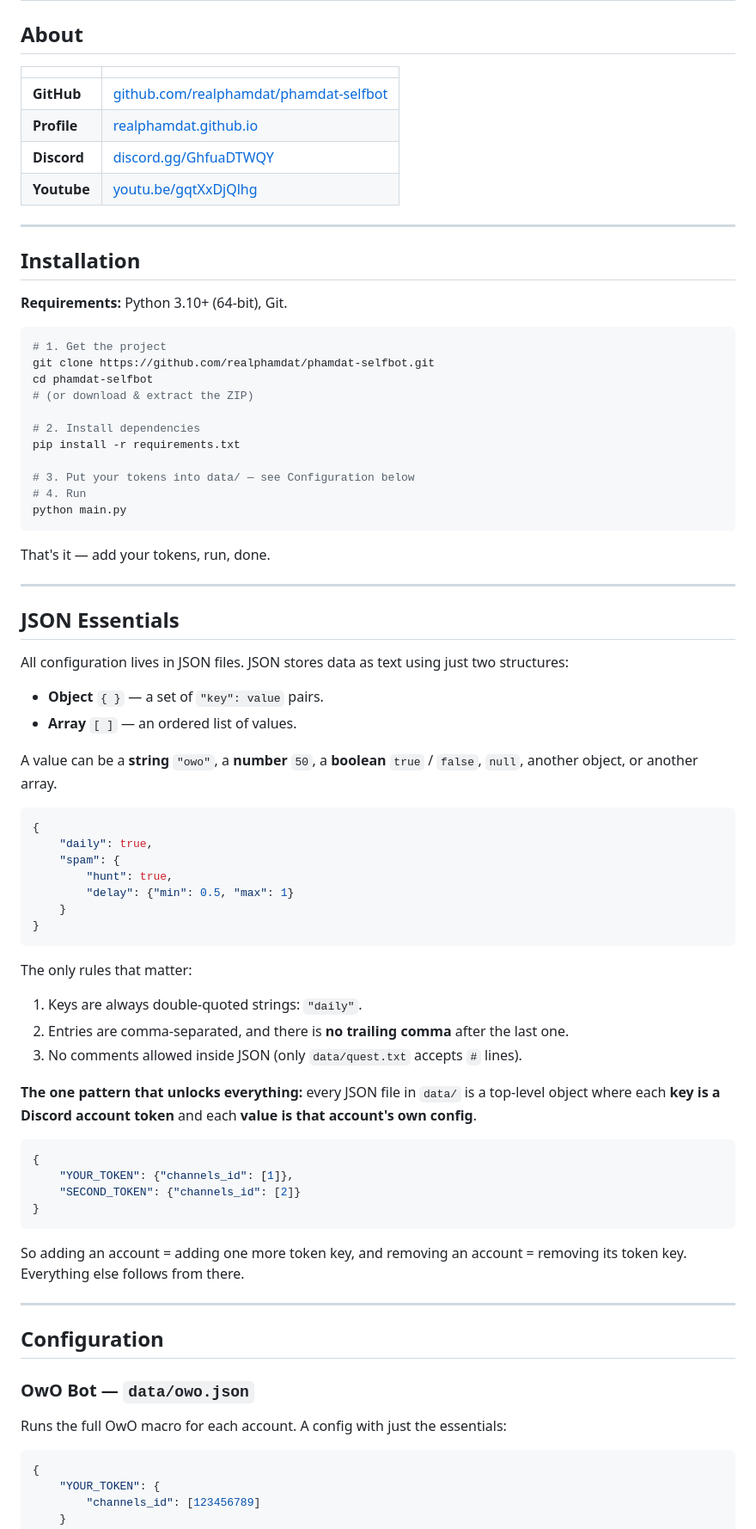
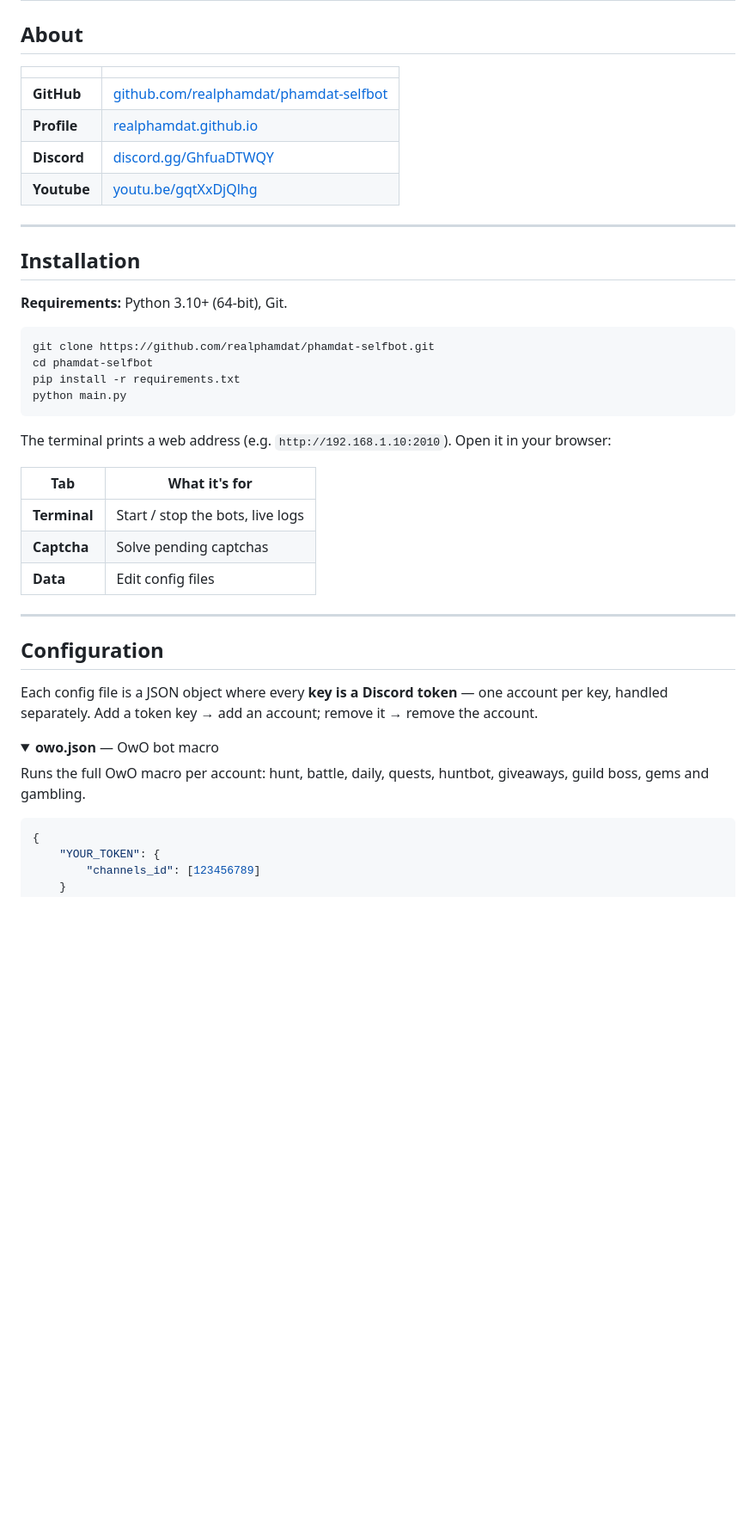
Before and after one commit to realphamdat/phamdat-selfbot, a Markdown page: README.md, the part around one of its changes. Shown at 86% size. Rendered like a GitHub page; folded sections open; blank space fills up the shorter version.

````diff
--- a/README.md
+++ b/README.md
@@ -16,6 +16,7 @@
 </table>
 
 ## About
+
 | | |
 |---|---|
 | **GitHub** | [github.com/realphamdat/phamdat-selfbot](https://github.com/realphamdat/phamdat-selfbot) |
@@ -30,66 +31,30 @@
 **Requirements:** Python 3.10+ (64-bit), Git.
 
 ```bash
-# 1. Get the project
 git clone https://github.com/realphamdat/phamdat-selfbot.git
 cd phamdat-selfbot
-# (or download & extract the ZIP)
-
-# 2. Install dependencies
 pip install -r requirements.txt
-
-# 3. Put your tokens into data/ — see Configuration below
-# 4. Run
 python main.py
 ```
 
-That's it — add your tokens, run, done.
+The terminal prints a web address (e.g. `http://192.168.1.10:2010`). Open it in your browser:
 
----
-
-## JSON Essentials
-
-All configuration lives in JSON files. JSON stores data as text using just two structures:
-
-- **Object** `{ }` — a set of `"key": value` pairs.
-- **Array** `[ ]` — an ordered list of values.
-
-A value can be a **string** `"owo"`, a **number** `50`, a **boolean** `true` / `false`, `null`, another object, or another array.
-
-```json
-{
-    "daily": true,
-    "spam": {
-        "hunt": true,
-        "delay": {"min": 0.5, "max": 1}
-    }
-}
-```
-
-The only rules that matter:
-
-1. Keys are always double-quoted strings: `"daily"`.
-2. Entries are comma-separated, and there is **no trailing comma** after the last one.
-3. No comments allowed inside JSON (only `data/quest.txt` accepts `#` lines).
-
-**The one pattern that unlocks everything:** every JSON file in `data/` is a top-level object where each **key is a Discord account token** and each **value is that account's own config**.
-
-```json
-{
-    "YOUR_TOKEN": {"channels_id": [1]},
-    "SECOND_TOKEN": {"channels_id": [2]}
-}
-```
-
-So adding an account = adding one more token key, and removing an account = removing its token key. Everything else follows from there.
+| Tab | What it's for |
+|---|---|
+| **Terminal** | Start / stop the bots, live logs |
+| **Captcha** | Solve pending captchas |
+| **Data** | Edit config files |
 
 ---
 
 ## Configuration
 
-### OwO Bot — `data/owo.json`
+Each config file is a JSON object where every **key is a Discord token** — one account per key, handled separately. Add a token key → add an account; remove it → remove the account.
 
-Runs the full OwO macro for each account. A config with just the essentials:
+<details>
+<summary><b>owo.json</b> — OwO bot macro</summary>
+
+Runs the full OwO macro per account: hunt, battle, daily, quests, huntbot, giveaways, guild boss, gems and gambling.
 
 ```json
 {
````
Also changed, not shown: other parts of README.md (+50 -65 lines).
